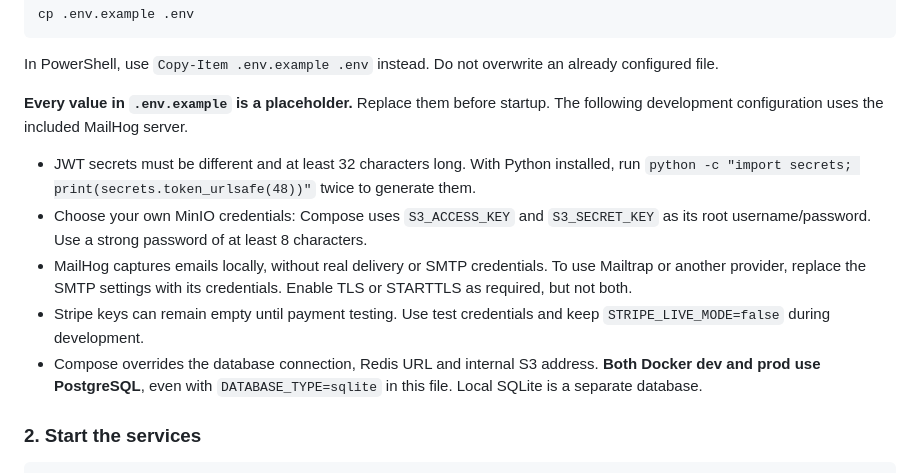
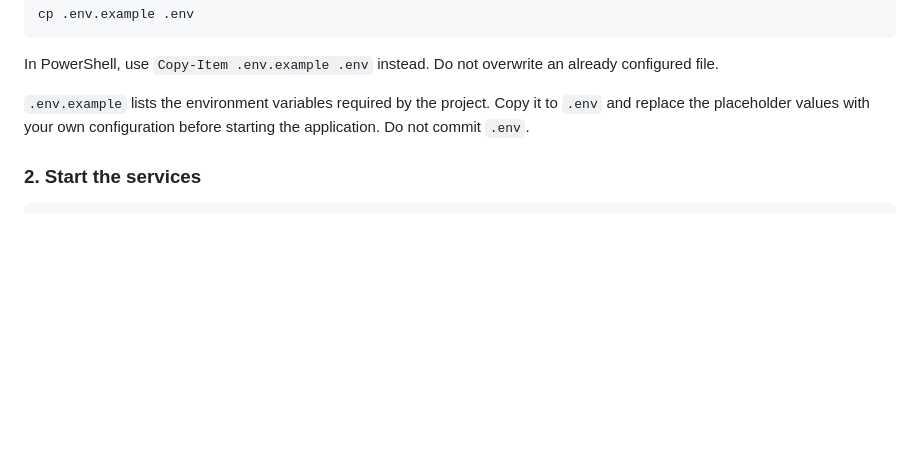
Before and after one commit to pprykhodko/fastapi-online-cinema, a Markdown page: README.md, the part around the change. GitHub-like rendering; blank space fills up the shorter version.

Commit message:
docs: simplify environment setup instructions

```diff
--- a/README.md
+++ b/README.md
@@ -36,23 +36,9 @@ cp .env.example .env
 In PowerShell, use `Copy-Item .env.example .env` instead. Do not overwrite an
 already configured file.
 
-**Every value in `.env.example` is a placeholder.** Replace them before startup.
-The following development configuration uses the included MailHog server.
-
-- JWT secrets must be different and at least 32 characters long. With Python
-  installed, run `python -c "import secrets; print(secrets.token_urlsafe(48))"`
-  twice to generate them.
-- Choose your own MinIO credentials: Compose uses `S3_ACCESS_KEY` and
-  `S3_SECRET_KEY` as its root username/password. Use a strong password of at
-  least 8 characters.
-- MailHog captures emails locally, without real delivery or SMTP credentials.
-  To use Mailtrap or another provider, replace the SMTP settings with its
-  credentials. Enable TLS or STARTTLS as required, but not both.
-- Stripe keys can remain empty until payment testing. Use test credentials and
-  keep `STRIPE_LIVE_MODE=false` during development.
-- Compose overrides the database connection, Redis URL and internal S3 address.
-  **Both Docker dev and prod use PostgreSQL**, even with `DATABASE_TYPE=sqlite`
-  in this file. Local SQLite is a separate database.
+`.env.example` lists the environment variables required by the project.
+Copy it to `.env` and replace the placeholder values with your own configuration
+before starting the application. Do not commit `.env`.
 
 ### 2. Start the services
 
```
